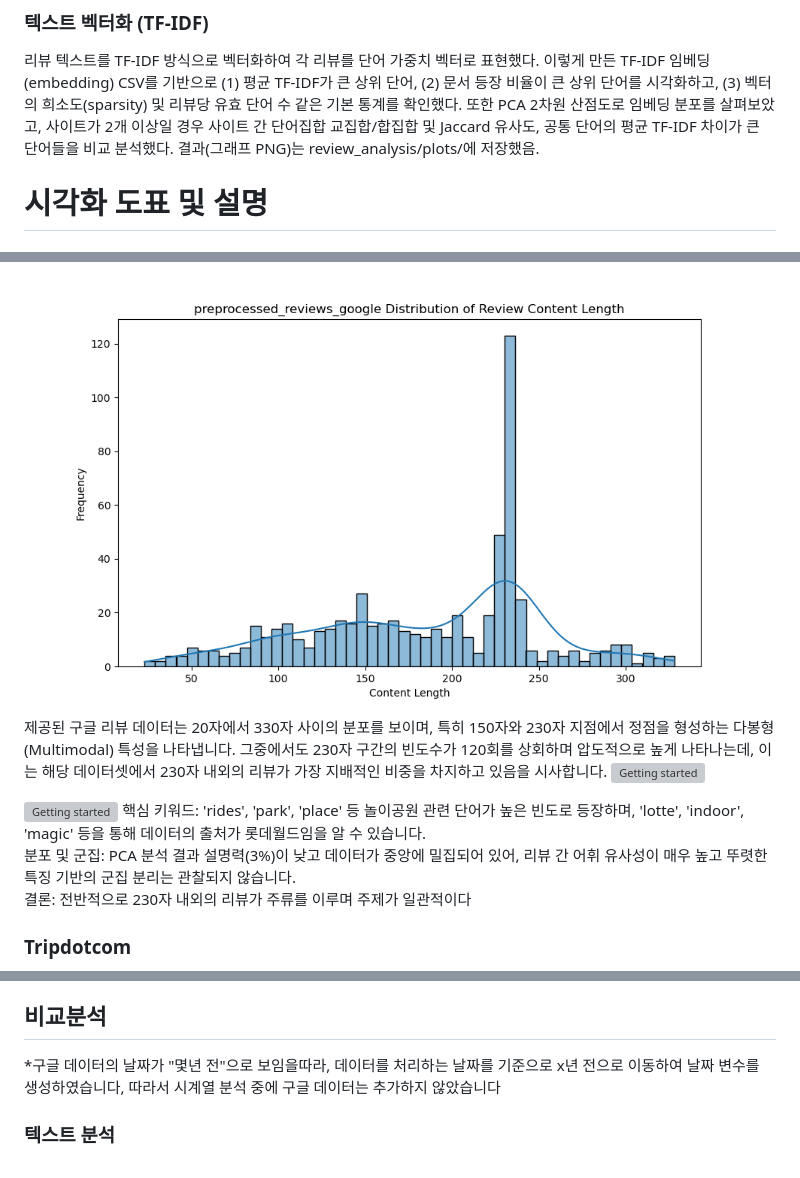
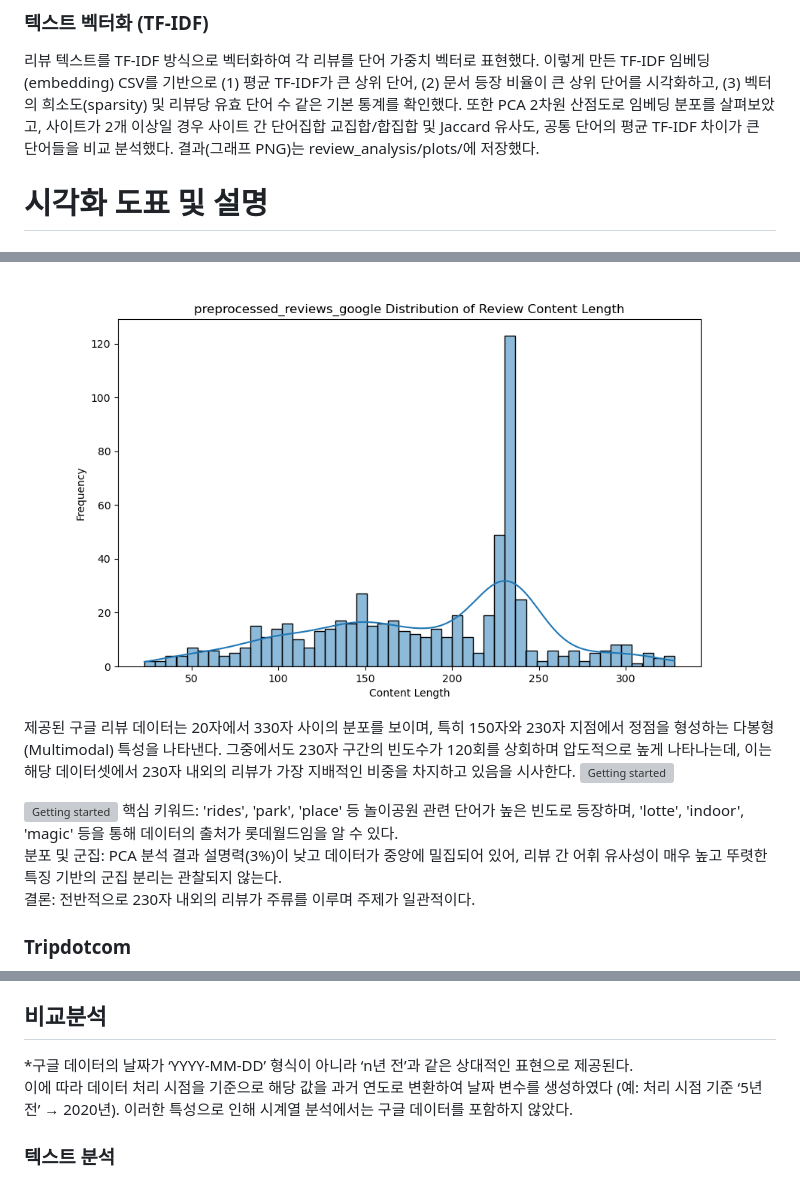
Before and after one commit to jiucai233/YBIGTA_newbie_team_project, a Markdown page: README.md, 3 parts joined by grey strips. GitHub-like rendering; grey boxes are pictures that could not be loaded.

Commit message:
readme-fix

```diff
--- a/README.md
+++ b/README.md
@@ -72,7 +72,7 @@ python main.py --output_dir ../../database --all
    (2) 문서 등장 비율이 큰 상위 단어를 시각화하고,
    (3) 벡터의 희소도(sparsity) 및 리뷰당 유효 단어 수 같은 기본 통계를 확인했다.
    또한 PCA 2차원 산점도로 임베딩 분포를 살펴보았고, 사이트가 2개 이상일 경우 사이트 간 단어집합 교집합/합집합 및 Jaccard 유사도, 공통 단어의 평균 TF-IDF 차이가 큰 단어들을 비교 분석했다.
-   결과(그래프 PNG)는 review_analysis/plots/에 저장했음.
+   결과(그래프 PNG)는 review_analysis/plots/에 저장했다.
 
 # 시각화 도표 및 설명
 ## EDA
@@ -101,13 +101,13 @@ Mean TF-IDF 기준 상위 단어들은 ‘롯데월드’, ‘매직패스’,
 
 ### Google
 ![Getting started](review_analysis/plots/preprocessed_reviews_google_review_length_distribution.png)
-제공된 구글 리뷰 데이터는 20자에서 330자 사이의 분포를 보이며, 특히 150자와 230자 지점에서 정점을 형성하는 다봉형(Multimodal) 특성을 나타냅니다. 그중에서도 230자 구간의 빈도수가 120회를 상회하며 압도적으로 높게 나타나는데, 이는 해당 데이터셋에서 230자 내외의 리뷰가 가장 지배적인 비중을 차지하고 있음을 시사합니다.
+제공된 구글 리뷰 데이터는 20자에서 330자 사이의 분포를 보이며, 특히 150자와 230자 지점에서 정점을 형성하는 다봉형(Multimodal) 특성을 나타낸다. 그중에서도 230자 구간의 빈도수가 120회를 상회하며 압도적으로 높게 나타나는데, 이는 해당 데이터셋에서 230자 내외의 리뷰가 가장 지배적인 비중을 차지하고 있음을 시사한다.
 ![Getting started](review_analysis/plots/reviews_google_tfidf_embeddings_pca_2d.png)
 
 ![Getting started](review_analysis\plots\reviews_google_tfidf_embeddings_top_doc_freq.png)
-핵심 키워드: 'rides', 'park', 'place' 등 놀이공원 관련 단어가 높은 빈도로 등장하며, 'lotte', 'indoor', 'magic' 등을 통해 데이터의 출처가 롯데월드임을 알 수 있습니다.
-분포 및 군집: PCA 분석 결과 설명력(3%)이 낮고 데이터가 중앙에 밀집되어 있어, 리뷰 간 어휘 유사성이 매우 높고 뚜렷한 특징 기반의 군집 분리는 관찰되지 않습니다.
-결론: 전반적으로 230자 내외의 리뷰가 주류를 이루며 주제가 일관적이다
+핵심 키워드: 'rides', 'park', 'place' 등 놀이공원 관련 단어가 높은 빈도로 등장하며, 'lotte', 'indoor', 'magic' 등을 통해 데이터의 출처가 롯데월드임을 알 수 있다.
+분포 및 군집: PCA 분석 결과 설명력(3%)이 낮고 데이터가 중앙에 밀집되어 있어, 리뷰 간 어휘 유사성이 매우 높고 뚜렷한 특징 기반의 군집 분리는 관찰되지 않는다.
+결론: 전반적으로 230자 내외의 리뷰가 주류를 이루며 주제가 일관적이다.
 
 
 
@@ -122,7 +122,10 @@ Mean TF-IDF 기준 상위 단어들은 ‘롯데월드’, ‘매직패스’,
 전체 리뷰 중 해당 단어가 포함된 리뷰의 비율이 높은 상위 20개 단어를 추출한 그래프이다. '정말', '좋은', '너무', '즐거운'과 같이 감정을 나타내는 부사나 형용사가 상위권을 차지하고 있다. 또한, 롯데월드와 관련된 '실내', '놀이기구' 등의 키워드를 통해 데이터의 정체성을 파악할 수 있다.
 
 ## 비교분석
-*구글 데이터의 날짜가 "몇년 전"으로 보임을따라, 데이터를 처리하는 날짜를 기준으로 x년 전으로 이동하여 날짜 변수를 생성하였습니다, 따라서 시계열 분석 중에 구글 데이터는 추가하지 않았습니다
+*구글 데이터의 날짜가 ‘YYYY-MM-DD’ 형식이 아니라 ‘n년 전’과 같은 상대적인 표현으로 제공된다.
+이에 따라 데이터 처리 시점을 기준으로 해당 값을 과거 연도로 변환하여 날짜 변수를 생성하였다
+(예: 처리 시점 기준 ‘5년 전’ → 2020년).
+이러한 특성으로 인해 시계열 분석에서는 구글 데이터를 포함하지 않았다.
 ### 텍스트 분석
 ![Getting started](review_analysis/plots/comparison_content_length_distribution.png)
 ![Getting started](review_analysis/plots/comparison_rating_distribution.png)
```
